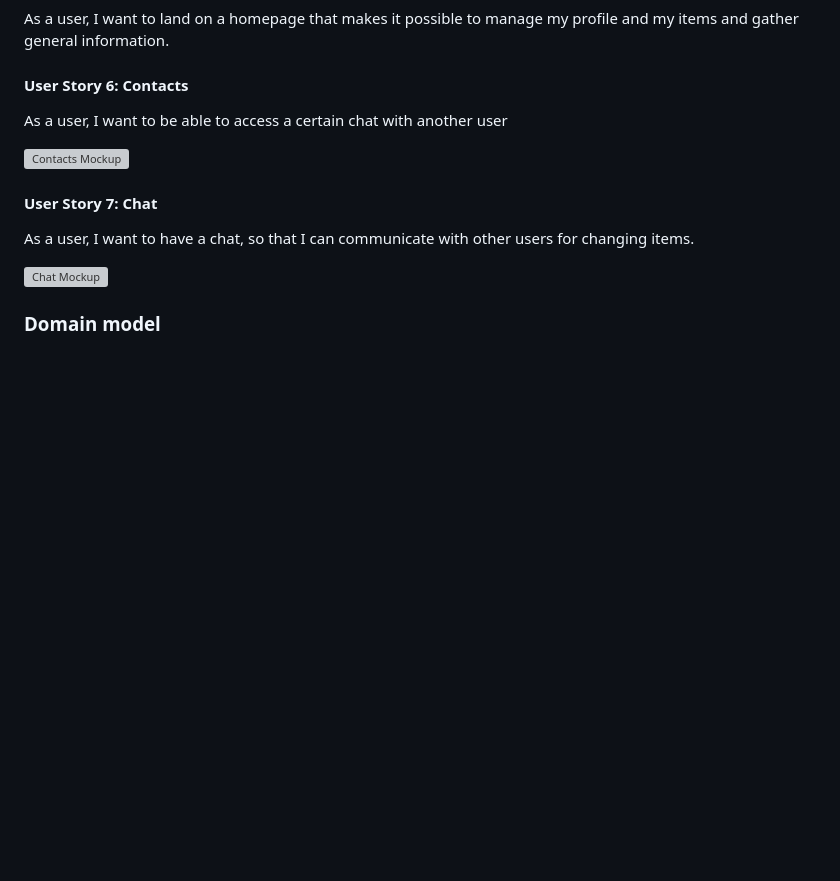
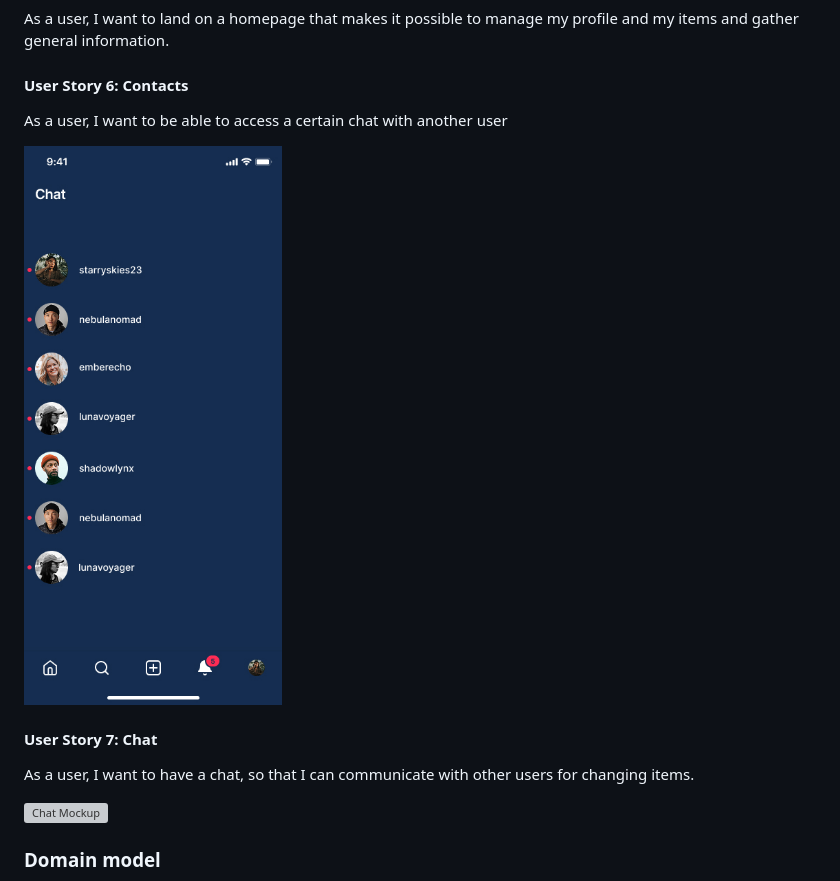
Before and after one commit to casemiromjm/ItemSwap, a Markdown page: README.md, the part around one of its changes. Rendered like a GitHub page; blank space fills up the shorter version; grey boxes are pictures that could not be loaded.

```diff
--- a/README.md
+++ b/README.md
@@ -233,7 +233,7 @@ As a user, I want to land on a homepage that makes it possible to manage my prof
 #### User Story 6: Contacts
 As a user, I want to be able to access a certain chat with another user
 
-![Contacts Mockup](documentation/mockups/Contacts.jpeg)
+![Contacts Mockup](documentation/mockups/Contacts.jpg)
 
 #### User Story 7: Chat
 As a user, I want to have a chat, so that I can communicate with other users for changing items.
```
Also changed, not shown: other parts of README.md (+1 -1 lines).
